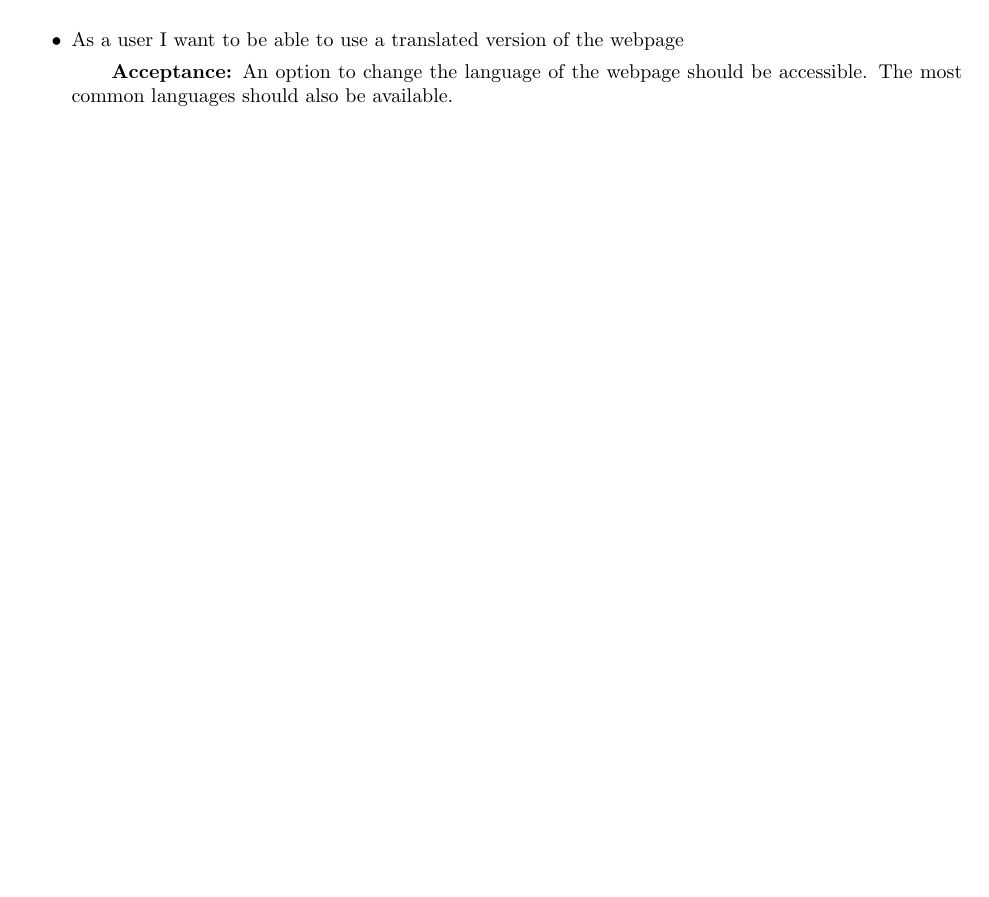
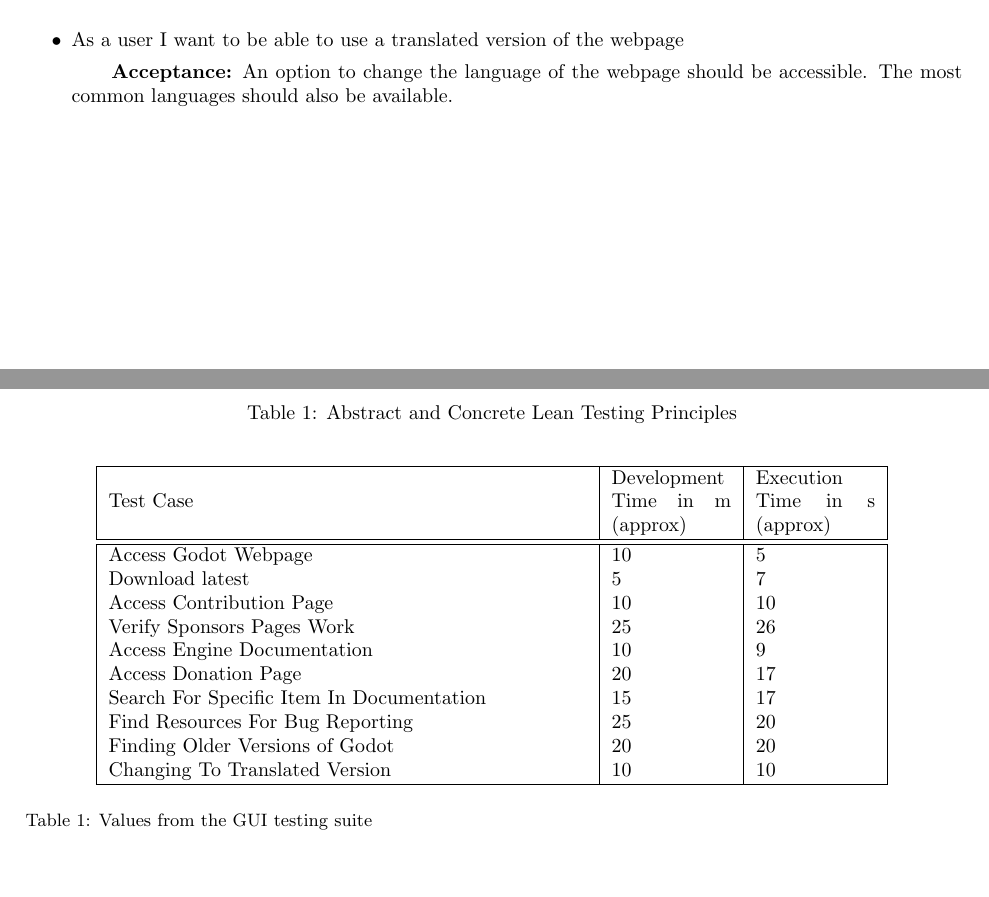
Before and after one commit to SkyH1ghDev/PA2552_GUITesting, a LaTeX document (main.tex): part of page 2 of 2 before the commit and two parts of pages 2 and 3 of 4 after it, the two joined at a grey line, cut so that both start at the same text, the shorter picture padded with empty space. Compiled offline with pdfLaTeX.

Commit message:
Add results table

```diff
--- a/main.tex
+++ b/main.tex
@@ -63,6 +63,33 @@
 
 	\item As a user I want to be able to use a translated version of the webpage
 	\subitem{\textbf{Acceptance:}} An option to change the language of the webpage should be accessible. The most common languages should also be available. \\
-
 \end{itemize}
 
+\begin{table}[H]
+	\caption{Abstract and Concrete Lean Testing Principles}
+	\begin{center}
+		\begin{tabular}{| m{24em} | m{6em} | m{6em} |}
+			\hline
+			Test Case & Development Time in m (approx) & Execution Time in s (approx) \\
+			\hline
+			\hline
+			Access Godot Webpage & 10 & 5 \\
+			Download latest & 5 & 7 \\
+			Access Contribution Page & 10 & 10 \\
+			Verify Sponsors Pages Work & 25 & 26 \\
+			Access Engine Documentation & 10 & 9 \\
+			Access Donation Page & 20 & 17 \\
+			Search For Specific Item In Documentation & 15 & 17 \\
+			Find Resources For Bug Reporting & 25 & 20 \\
+			Finding Older Versions of Godot & 20 & 20 \\
+			Changing To Translated Version & 10 & 10 \\
+			\hline
+		\end{tabular}
+	\end{center}
+	\begin{tablenotes}
+		\small
+		\item Table 1: Values from the GUI testing suite
+	\end{tablenotes}
+\end{table}
+
+\newpage
```
Also changed, not shown: main.pdf, main.tex (9 more changed lines), 6 other files.
